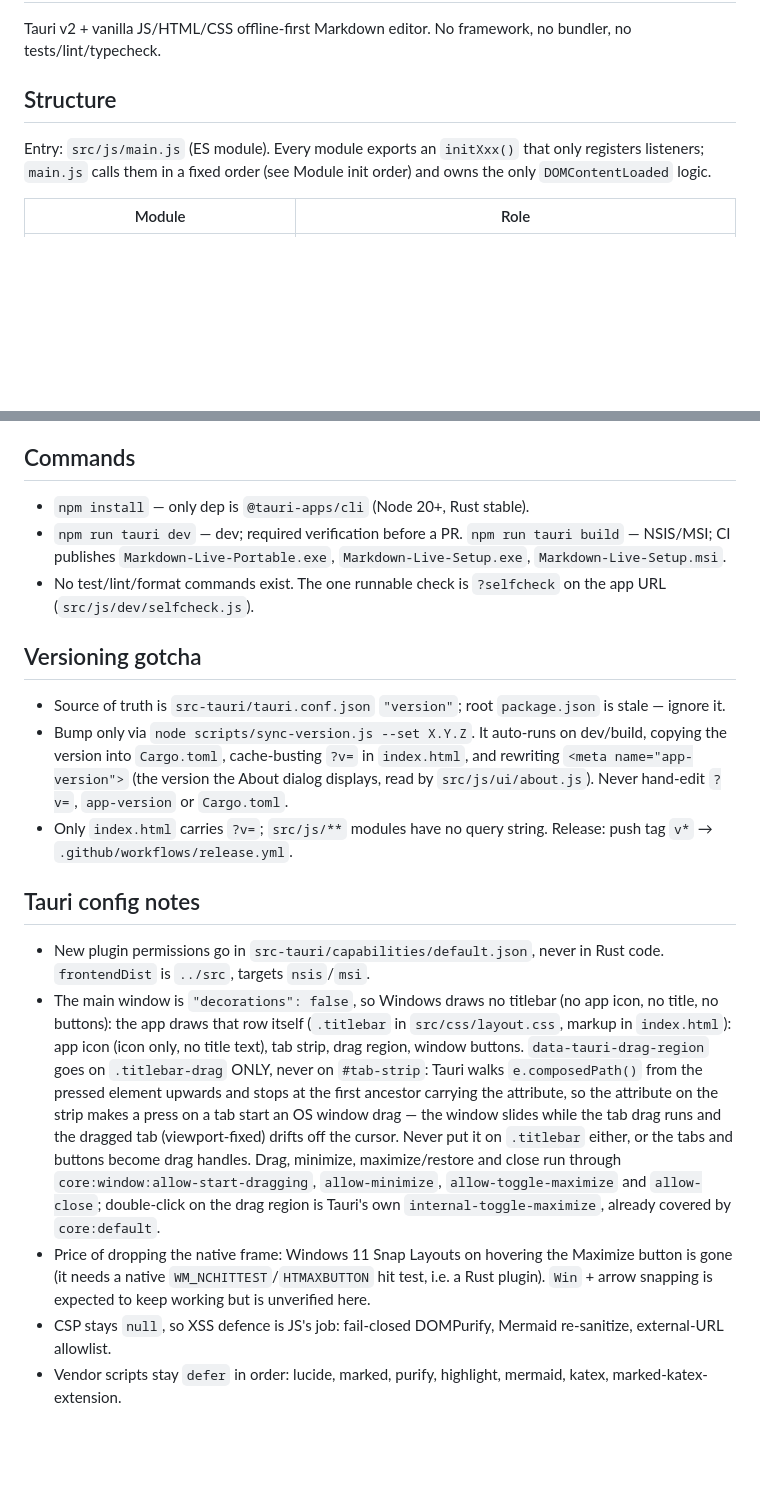
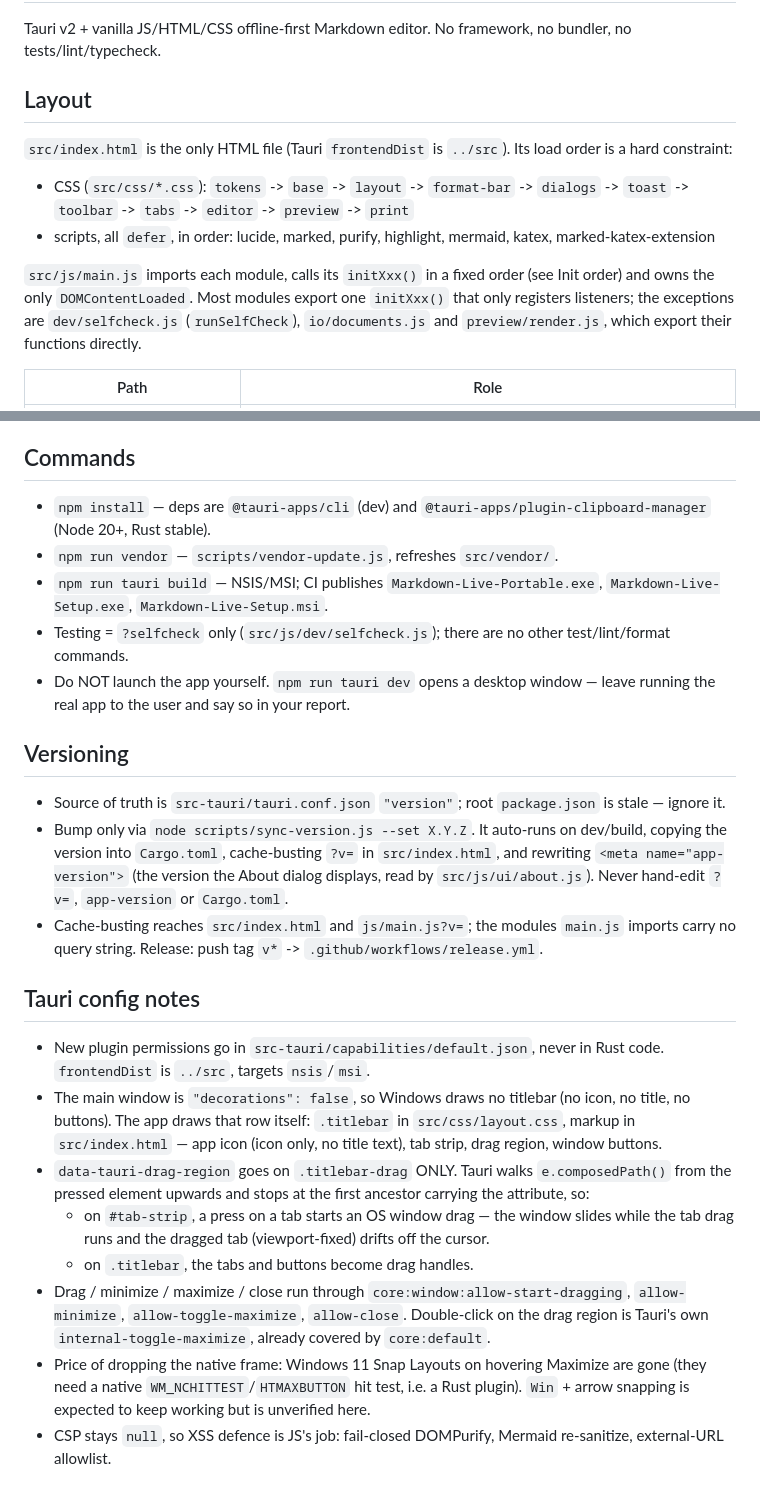
Before and after one commit to UyTran0610/markdown-live-app, a Markdown page: AGENTS.md, 2 parts joined by grey strips. Drawn GitHub-style; blank space fills up the shorter version.

Commit message:
refactor(docs): update AGENTS.md for improved structure and clarity

```diff
--- a/AGENTS.md
+++ b/AGENTS.md
@@ -2,9 +2,14 @@
 
 Tauri v2 + vanilla JS/HTML/CSS offline-first Markdown editor. No framework, no bundler, no tests/lint/typecheck.
 
-## Structure
+## Layout
 
-Entry: `src/js/main.js` (ES module). Every module exports an `initXxx()` that only registers listeners; `main.js` calls them in a fixed order (see Module init order) and owns the only `DOMContentLoaded` logic.
+`src/index.html` is the only HTML file (Tauri `frontendDist` is `../src`). Its load order is a hard constraint:
 
-| Module | Role |
+- CSS (`src/css/*.css`): `tokens` -> `base` -> `layout` -> `format-bar` -> `dialogs` -> `toast` -> `toolbar` -> `tabs` -> `editor` -> `preview` -> `print`
+- scripts, all `defer`, in order: lucide, marked, purify, highlight, mermaid, katex, marked-katex-extension
+
+`src/js/main.js` imports each module, calls its `initXxx()` in a fixed order (see Init order) and owns the only `DOMContentLoaded`. Most modules export one `initXxx()` that only registers listeners; the exceptions are `dev/selfcheck.js` (`runSelfCheck`), `io/documents.js` and `preview/render.js`, which export their functions directly.
+
+| Path | Role |
 |---|---|
@@ -88,20 +42,25 @@ Other paths:
 
 ## Commands
 
-- `npm install` — only dep is `@tauri-apps/cli` (Node 20+, Rust stable).
-- `npm run tauri dev` — dev; required verification before a PR. `npm run tauri build` — NSIS/MSI; CI publishes `Markdown-Live-Portable.exe`, `Markdown-Live-Setup.exe`, `Markdown-Live-Setup.msi`.
-- No test/lint/format commands exist. The one runnable check is `?selfcheck` on the app URL (`src/js/dev/selfcheck.js`).
+- `npm install` — deps are `@tauri-apps/cli` (dev) and `@tauri-apps/plugin-clipboard-manager` (Node 20+, Rust stable).
+- `npm run vendor` — `scripts/vendor-update.js`, refreshes `src/vendor/`.
+- `npm run tauri build` — NSIS/MSI; CI publishes `Markdown-Live-Portable.exe`, `Markdown-Live-Setup.exe`, `Markdown-Live-Setup.msi`.
+- Testing = `?selfcheck` only (`src/js/dev/selfcheck.js`); there are no other test/lint/format commands.
+- Do NOT launch the app yourself. `npm run tauri dev` opens a desktop window — leave running the real app to the user and say so in your report.
 
-## Versioning gotcha
+## Versioning
 
 - Source of truth is `src-tauri/tauri.conf.json` `"version"`; root `package.json` is stale — ignore it.
-- Bump only via `node scripts/sync-version.js --set X.Y.Z`. It auto-runs on dev/build, copying the version into `Cargo.toml`, cache-busting `?v=` in `index.html`, and rewriting `<meta name="app-version">` (the version the About dialog displays, read by `src/js/ui/about.js`). Never hand-edit `?v=`, `app-version` or `Cargo.toml`.
-- Only `index.html` carries `?v=`; `src/js/**` modules have no query string. Release: push tag `v*` → `.github/workflows/release.yml`.
+- Bump only via `node scripts/sync-version.js --set X.Y.Z`. It auto-runs on dev/build, copying the version into `Cargo.toml`, cache-busting `?v=` in `src/index.html`, and rewriting `<meta name="app-version">` (the version the About dialog displays, read by `src/js/ui/about.js`). Never hand-edit `?v=`, `app-version` or `Cargo.toml`.
+- Cache-busting reaches `src/index.html` and `js/main.js?v=`; the modules `main.js` imports carry no query string. Release: push tag `v*` -> `.github/workflows/release.yml`.
 
 ## Tauri config notes
 
 - New plugin permissions go in `src-tauri/capabilities/default.json`, never in Rust code. `frontendDist` is `../src`, targets `nsis`/`msi`.
-- The main window is `"decorations": false`, so Windows draws no titlebar (no app icon, no title, no buttons): the app draws that row itself (`.titlebar` in `src/css/layout.css`, markup in `index.html`): app icon (icon only, no title text), tab strip, drag region, window buttons. `data-tauri-drag-region` goes on `.titlebar-drag` ONLY, never on `#tab-strip`: Tauri walks `e.composedPath()` from the pressed element upwards and stops at the first ancestor carrying the attribute, so the attribute on the strip makes a press on a tab start an OS window drag — the window slides while the tab drag runs and the dragged tab (viewport-fixed) drifts off the cursor. Never put it on `.titlebar` either, or the tabs and buttons become drag handles. Drag, minimize, maximize/restore and close run through `core:window:allow-start-dragging`, `allow-minimize`, `allow-toggle-maximize` and `allow-close`; double-click on the drag region is Tauri's own `internal-toggle-maximize`, already covered by `core:default`.
-- Price of dropping the native frame: Windows 11 Snap Layouts on hovering the Maximize button is gone (it needs a native `WM_NCHITTEST`/`HTMAXBUTTON` hit test, i.e. a Rust plugin). `Win` + arrow snapping is expected to keep working but is unverified here.
+- The main window is `"decorations": false`, so Windows draws no titlebar (no icon, no title, no buttons). The app draws that row itself: `.titlebar` in `src/css/layout.css`, markup in `src/index.html` — app icon (icon only, no title text), tab strip, drag region, window buttons.
+- `data-tauri-drag-region` goes on `.titlebar-drag` ONLY. Tauri walks `e.composedPath()` from the pressed element upwards and stops at the first ancestor carrying the attribute, so:
+  - on `#tab-strip`, a press on a tab starts an OS window drag — the window slides while the tab drag runs and the dragged tab (viewport-fixed) drifts off the cursor.
+  - on `.titlebar`, the tabs and buttons become drag handles.
+- Drag / minimize / maximize / close run through `core:window:allow-start-dragging`, `allow-minimize`, `allow-toggle-maximize`, `allow-close`. Double-click on the drag region is Tauri's own `internal-toggle-maximize`, already covered by `core:default`.
+- Price of dropping the native frame: Windows 11 Snap Layouts on hovering Maximize are gone (they need a native `WM_NCHITTEST`/`HTMAXBUTTON` hit test, i.e. a Rust plugin). `Win` + arrow snapping is expected to keep working but is unverified here.
 - CSP stays `null`, so XSS defence is JS's job: fail-closed DOMPurify, Mermaid re-sanitize, external-URL allowlist.
-- Vendor scripts stay `defer` in order: lucide, marked, purify, highlight, mermaid, katex, marked-katex-extension.
```
Also changed, not shown: other parts of AGENTS.md (+12 -63 lines).
